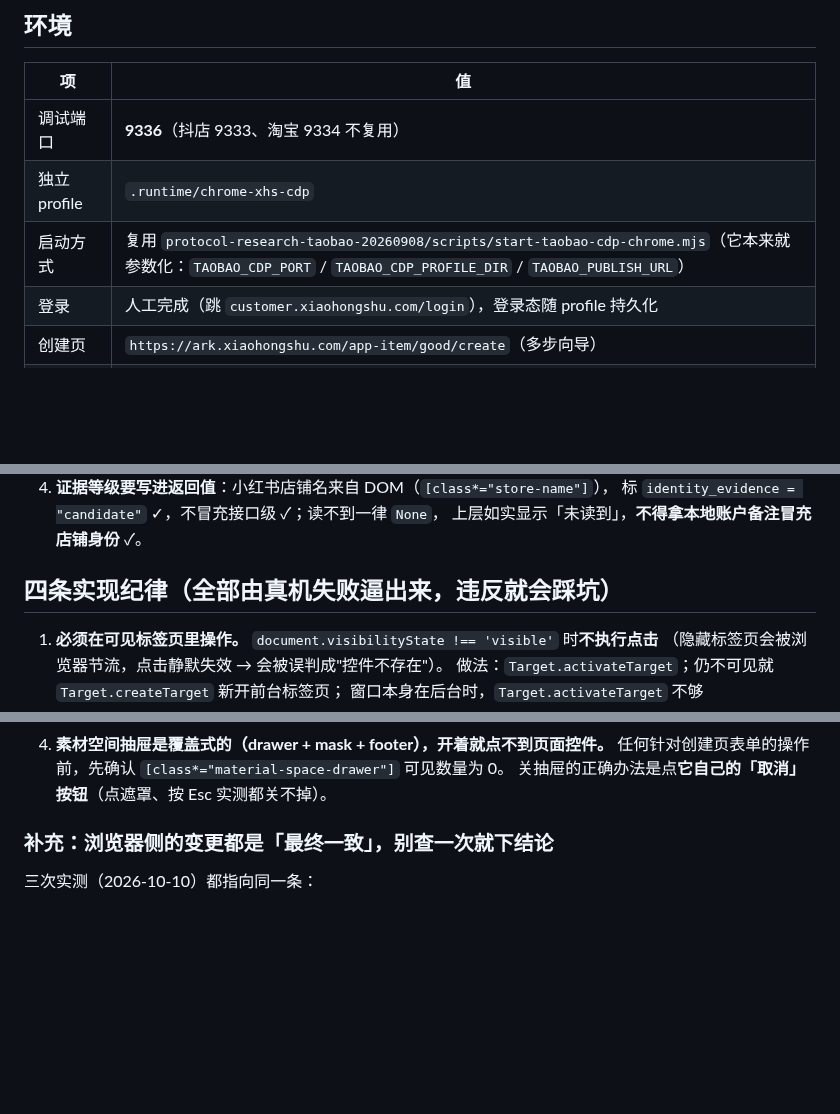
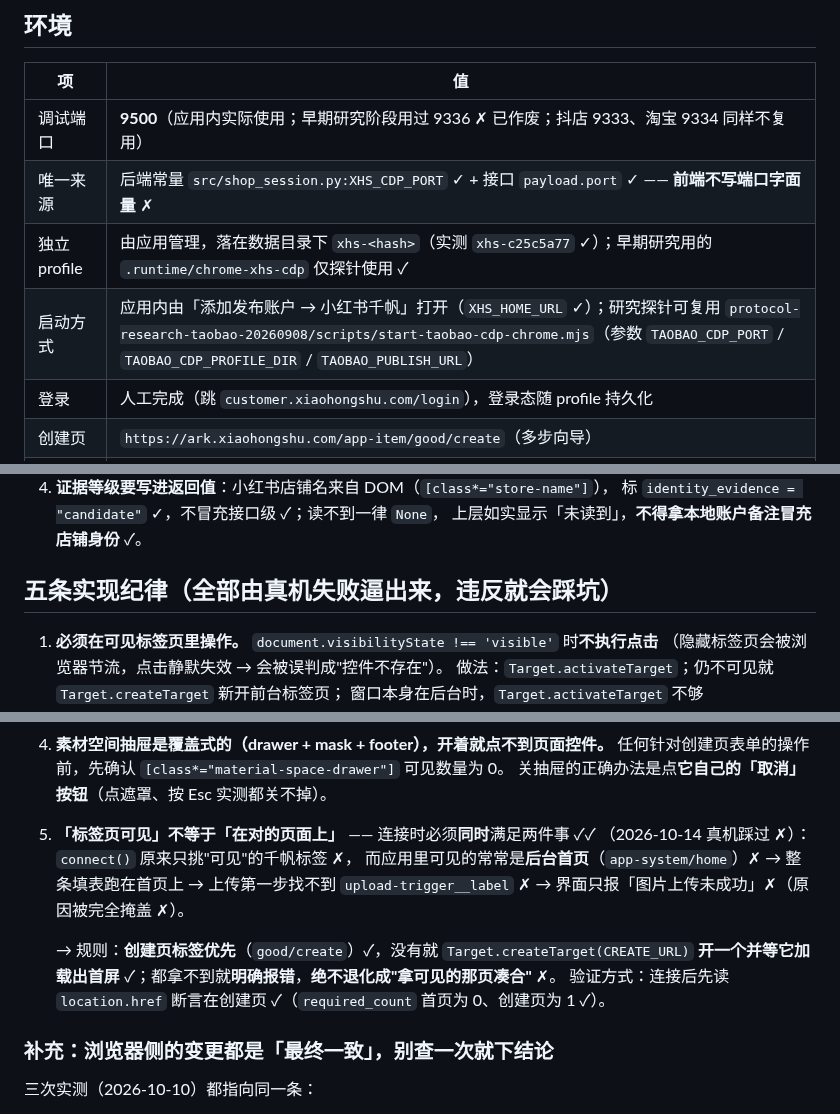
Before and after one commit to CHEN126110/douyin-auto-uploader-, a Markdown page: xiaohongshu-publisher/AGENTS.md, 3 parts joined by grey strips. Rendered like a GitHub page; blank space fills up the shorter version.

Commit message:
小红书千帆：约定补第 5 条纪律（可见不等于在对的页面）并更正过期环境信息
- 第 5 条纪律：connect() 只挑可见标签会让整条填表跑在后台首页上（真机踩过），
  规则改为「创建页标签优先 / 没有就新建并等首屏 / 都拿不到就明确报错，不退化成凑合」，
  并写明验证方式（连接后先读 location.href 断言在创建页）
- 标题由四条实现纪律更正为五条，消除文档自相矛盾
- 环境表更正：调试端口 9336（研究阶段，已作废）改为 9500（应用内实际使用）；
  补充唯一来源行（后端 XHS_CDP_PORT + payload.port，前端不写端口字面量）；
  profile 更正为应用管理的 xhs-<hash>（实测 xhs-c25c5a77），早期 .runtime/chrome-xhs-cdp 仅探针使用

```diff
--- a/xiaohongshu-publisher/AGENTS.md
+++ b/xiaohongshu-publisher/AGENTS.md
@@ -9,9 +9,10 @@
 
 | 项 | 值 |
 |---|---|
-| 调试端口 | **9336**（抖店 9333、淘宝 9334 不复用） |
-| 独立 profile | `.runtime/chrome-xhs-cdp` |
-| 启动方式 | 复用 `protocol-research-taobao-20260908/scripts/start-taobao-cdp-chrome.mjs`（它本来就参数化：`TAOBAO_CDP_PORT` / `TAOBAO_CDP_PROFILE_DIR` / `TAOBAO_PUBLISH_URL`） |
+| 调试端口 | **9500**（应用内实际使用；早期研究阶段用过 9336 ✗ 已作废；抖店 9333、淘宝 9334 同样不复用） |
+| 唯一来源 | 后端常量 `src/shop_session.py:XHS_CDP_PORT` ✓ + 接口 `payload.port` ✓ —— **前端不写端口字面量** ✗ |
+| 独立 profile | 由应用管理，落在数据目录下 `xhs-<hash>`（实测 `xhs-c25c5a77` ✓）；早期研究用的 `.runtime/chrome-xhs-cdp` 仅探针使用 ✓ |
+| 启动方式 | 应用内由「添加发布账户 → 小红书千帆」打开（`XHS_HOME_URL` ✓）；研究探针可复用 `protocol-research-taobao-20260908/scripts/start-taobao-cdp-chrome.mjs`（参数 `TAOBAO_CDP_PORT` / `TAOBAO_CDP_PROFILE_DIR` / `TAOBAO_PUBLISH_URL`） |
 | 登录 | 人工完成（跳 `customer.xiaohongshu.com/login`），登录态随 profile 持久化 |
 | 创建页 | `https://ark.xiaohongshu.com/app-item/good/create`（多步向导） |
 | 探针目录 | `tmp/`（gitignore），脱敏产物才进 `captures/` |
@@ -38,7 +39,7 @@
    标 `identity_evidence = "candidate"` ✓，不冒充接口级 ✓；读不到一律 `None`，
    上层如实显示「未读到」，**不得拿本地账户备注冒充店铺身份** ✓。
 
-## 四条实现纪律（全部由真机失败逼出来，违反就会踩坑）
+## 五条实现纪律（全部由真机失败逼出来，违反就会踩坑）
 
 1. **必须在可见标签页里操作。** `document.visibilityState !== 'visible'` 时**不执行点击**
    （隐藏标签页会被浏览器节流，点击静默失效 → 会被误判成"控件不存在"）。
@@ -61,6 +62,14 @@
 4. **素材空间抽屉是覆盖式的（drawer + mask + footer），开着就点不到页面控件。**
    任何针对创建页表单的操作前，先确认 `[class*="material-space-drawer"]` 可见数量为 0。
    关抽屉的正确办法是点**它自己的「取消」按钮**（点遮罩、按 Esc 实测都关不掉）。
+5. **「标签页可见」不等于「在对的页面上」** —— 连接时必须**同时**满足两件事 ✓✓
+   （2026-10-14 真机踩过 ✗）：`connect()` 原来只挑"可见"的千帆标签 ✗，
+   而应用里可见的常常是**后台首页**（`app-system/home`）✗ → 整条填表跑在首页上 →
+   上传第一步找不到 `upload-trigger__label` ✗ → 界面只报「图片上传未成功」✗（原因被完全掩盖 ✗）。
+
+   → 规则：**创建页标签优先**（`good/create`）✓，没有就 `Target.createTarget(CREATE_URL)`
+   **开一个并等它加载出首屏** ✓；都拿不到就**明确报错**，**绝不退化成"拿可见的那页凑合"** ✗。
+   验证方式：连接后先读 `location.href` 断言在创建页 ✓（`required_count` 首页为 0、创建页为 1 ✓）。
 
 ### 补充：浏览器侧的变更都是「最终一致」，别查一次就下结论
 
```
